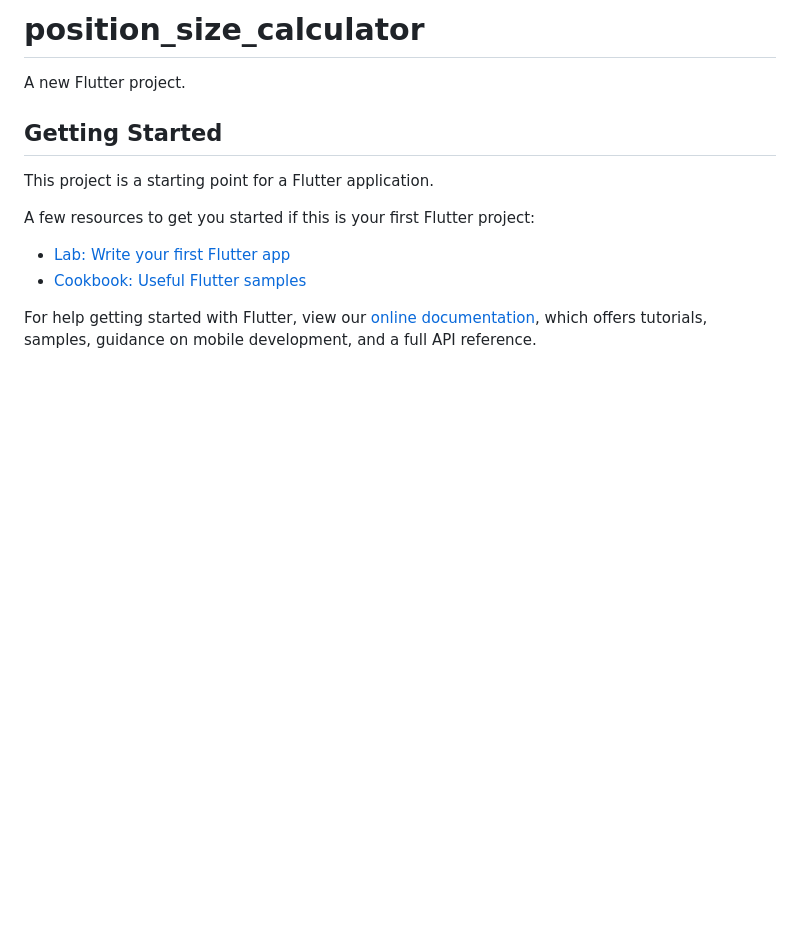
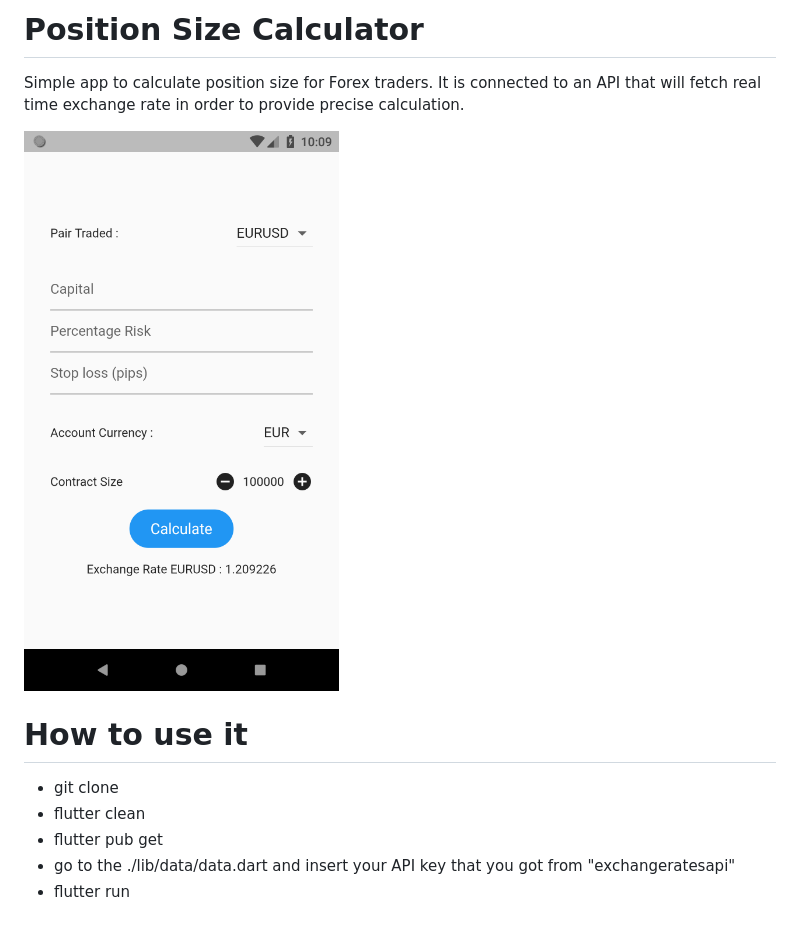
Before and after one commit to VictorTruong20/Position-Sizer, a Markdown page: README.md, the part around the change. Drawn GitHub-style; pictures changed too: Position Size Calculator 62208a7974104a81a6d9d219d22e0b4e/Screenshot_1619467793.png (added); blank space fills up the shorter version.

```diff
--- a/README.md
+++ b/README.md
@@ -1,16 +1,13 @@
-# position_size_calculator
+# Position Size Calculator
 
-A new Flutter project.
+Simple app to calculate position size for Forex traders. It is connected to an API that will fetch real time exchange rate in order to provide precise calculation.
 
-## Getting Started
+![Position%20Size%20Calculator%2062208a7974104a81a6d9d219d22e0b4e/Screenshot_1619467793.png](Position%20Size%20Calculator%2062208a7974104a81a6d9d219d22e0b4e/Screenshot_1619467793.png)
 
-This project is a starting point for a Flutter application.
+# How to use it
 
-A few resources to get you started if this is your first Flutter project:
-
-- [Lab: Write your first Flutter app](https://flutter.dev/docs/get-started/codelab)
-- [Cookbook: Useful Flutter samples](https://flutter.dev/docs/cookbook)
-
-For help getting started with Flutter, view our
-[online documentation](https://flutter.dev/docs), which offers tutorials,
-samples, guidance on mobile development, and a full API reference.
+- git clone
+- flutter clean
+- flutter pub get
+- go to the ./lib/data/data.dart and insert your API key that you got from "exchangeratesapi"
+- flutter run
```
